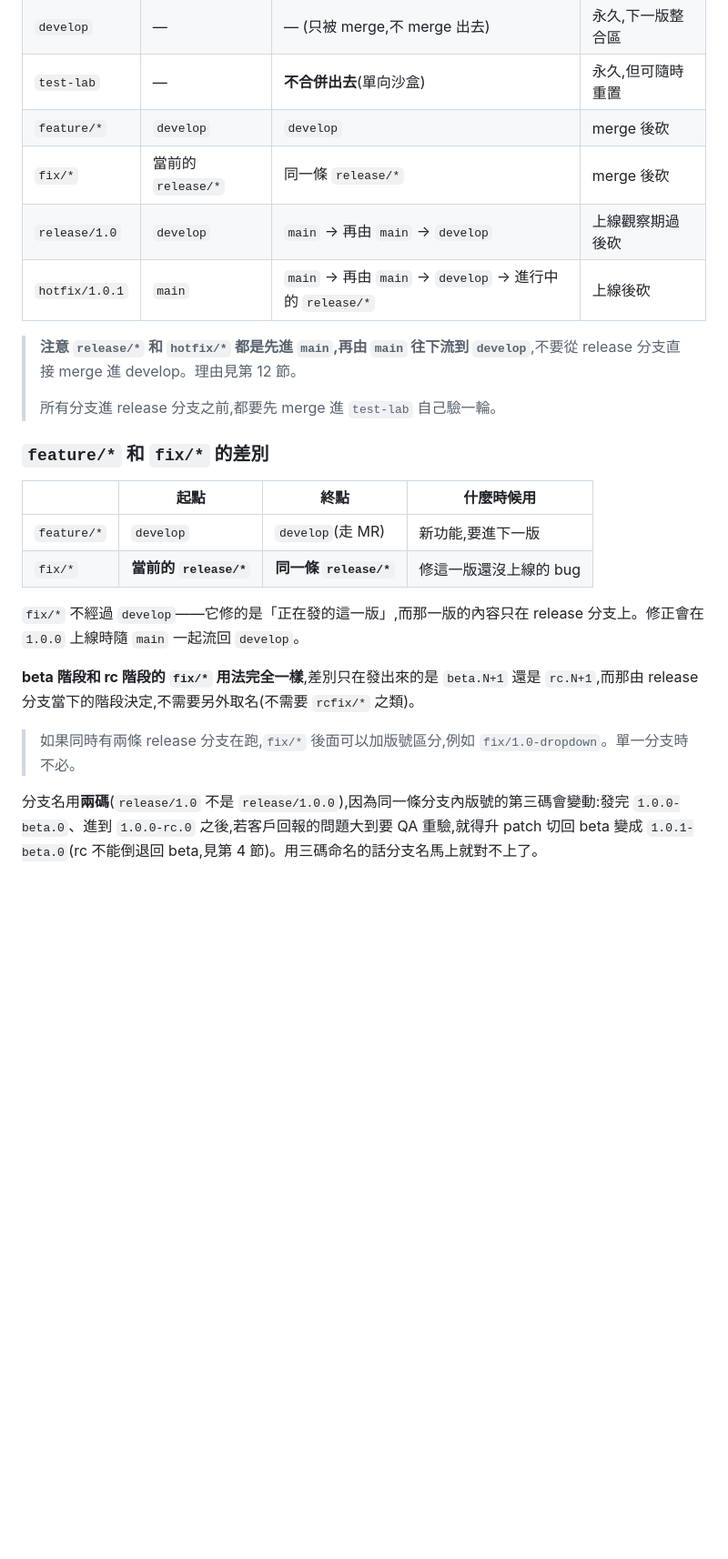
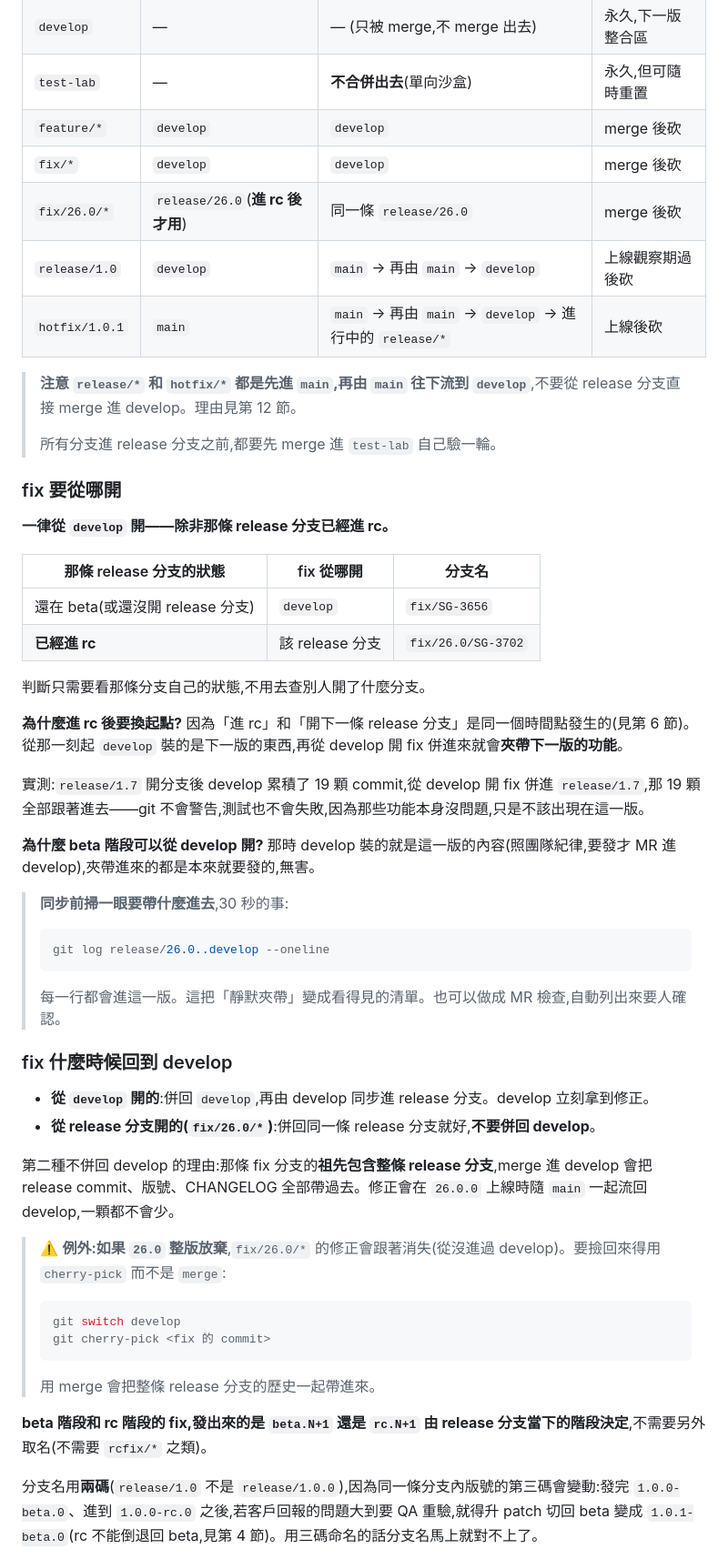
Before and after one commit to imagine10255/test-gitflow, a Markdown page: docs/release-workflow.md, the part around one of its changes. Shown at 91% size. Rendered like a GitHub page; blank space fills up the shorter version.

Commit message:
docs: fix branches start from develop unless release is in rc

````diff
--- a/docs/release-workflow.md
+++ b/docs/release-workflow.md
@@ -34,7 +51,8 @@
 | `develop` | — | — (只被 merge,不 merge 出去) | 永久,下一版整合區 |
 | `test-lab` | — | **不合併出去**(單向沙盒) | 永久,但可隨時重置 |
 | `feature/*` | `develop` | `develop` | merge 後砍 |
-| `fix/*` | 當前的 `release/*` | 同一條 `release/*` | merge 後砍 |
+| `fix/*` | `develop` | `develop` | merge 後砍 |
+| `fix/26.0/*` | `release/26.0`(**進 rc 後才用**) | 同一條 `release/26.0` | merge 後砍 |
 | `release/1.0` | `develop` | `main` → 再由 `main` → `develop` | 上線觀察期過後砍 |
 | `hotfix/1.0.1` | `main` | `main` → 再由 `main` → `develop` → 進行中的 `release/*` | 上線後砍 |
 
@@ -42,18 +60,48 @@
 >
 > 所有分支進 release 分支之前,都要先 merge 進 `test-lab` 自己驗一輪。
 
-### `feature/*` 和 `fix/*` 的差別
+### fix 要從哪開
 
-| | 起點 | 終點 | 什麼時候用 |
-|---|---|---|---|
-| `feature/*` | `develop` | `develop`(走 MR) | 新功能,要進下一版 |
-| `fix/*` | **當前的 `release/*`** | **同一條 `release/*`** | 修這一版還沒上線的 bug |
+**一律從 `develop` 開——除非那條 release 分支已經進 rc。**
 
-`fix/*` 不經過 `develop`——它修的是「正在發的這一版」,而那一版的內容只在 release 分支上。修正會在 `1.0.0` 上線時隨 `main` 一起流回 `develop`。
+| 那條 release 分支的狀態 | fix 從哪開 | 分支名 |
+|---|---|---|
+| 還在 beta(或還沒開 release 分支) | `develop` | `fix/SG-3656` |
+| **已經進 rc** | 該 release 分支 | `fix/26.0/SG-3702` |
 
-**beta 階段和 rc 階段的 `fix/*` 用法完全一樣**,差別只在發出來的是 `beta.N+1` 還是 `rc.N+1`,而那由 release 分支當下的階段決定,不需要另外取名(不需要 `rcfix/*` 之類)。
+判斷只需要看那條分支自己的狀態,不用去查別人開了什麼分支。
 
-> 如果同時有兩條 release 分支在跑,`fix/*` 後面可以加版號區分,例如 `fix/1.0-dropdown`。單一分支時不必。
+**為什麼進 rc 後要換起點?** 因為「進 rc」和「開下一條 release 分支」是同一個時間點發生的(見第 6 節)。從那一刻起 `develop` 裝的是下一版的東西,再從 develop 開 fix 併進來就會**夾帶下一版的功能**。
+
+實測:`release/1.7` 開分支後 develop 累積了 19 顆 commit,從 develop 開 fix 併進 `release/1.7`,那 19 顆全部跟著進去——git 不會警告,測試也不會失敗,因為那些功能本身沒問題,只是不該出現在這一版。
+
+**為什麼 beta 階段可以從 develop 開?** 那時 develop 裝的就是這一版的內容(照團隊紀律,要發才 MR 進 develop),夾帶進來的都是本來就要發的,無害。
+
+> **同步前掃一眼要帶什麼進去**,30 秒的事:
+>
+> ```bash
+> git log release/26.0..develop --oneline
+> ```
+>
+> 每一行都會進這一版。這把「靜默夾帶」變成看得見的清單。也可以做成 MR 檢查,自動列出來要人確認。
+
+### fix 什麼時候回到 develop
+
+- **從 `develop` 開的**:併回 `develop`,再由 develop 同步進 release 分支。develop 立刻拿到修正。
+- **從 release 分支開的(`fix/26.0/*`)**:併回同一條 release 分支就好,**不要併回 develop**。
+
+第二種不併回 develop 的理由:那條 fix 分支的**祖先包含整條 release 分支**,merge 進 develop 會把 release commit、版號、CHANGELOG 全部帶過去。修正會在 `26.0.0` 上線時隨 `main` 一起流回 develop,一顆都不會少。
+
+> ⚠️ **例外:如果 `26.0` 整版放棄**,`fix/26.0/*` 的修正會跟著消失(從沒進過 develop)。要撿回來得用 `cherry-pick` 而不是 `merge`:
+>
+> ```bash
+> git switch develop
+> git cherry-pick <fix 的 commit>
+> ```
+>
+> 用 merge 會把整條 release 分支的歷史一起帶進來。
+
+**beta 階段和 rc 階段的 fix,發出來的是 `beta.N+1` 還是 `rc.N+1` 由 release 分支當下的階段決定**,不需要另外取名(不需要 `rcfix/*` 之類)。
 
 分支名用**兩碼**(`release/1.0` 不是 `release/1.0.0`),因為同一條分支內版號的第三碼會變動:發完 `1.0.0-beta.0`、進到 `1.0.0-rc.0` 之後,若客戶回報的問題大到要 QA 重驗,就得升 patch 切回 beta 變成 `1.0.1-beta.0`(rc 不能倒退回 beta,見第 4 節)。用三碼命名的話分支名馬上就對不上了。
 
````
Also changed, not shown: other parts of docs/release-workflow.md (+17 -0 lines).
